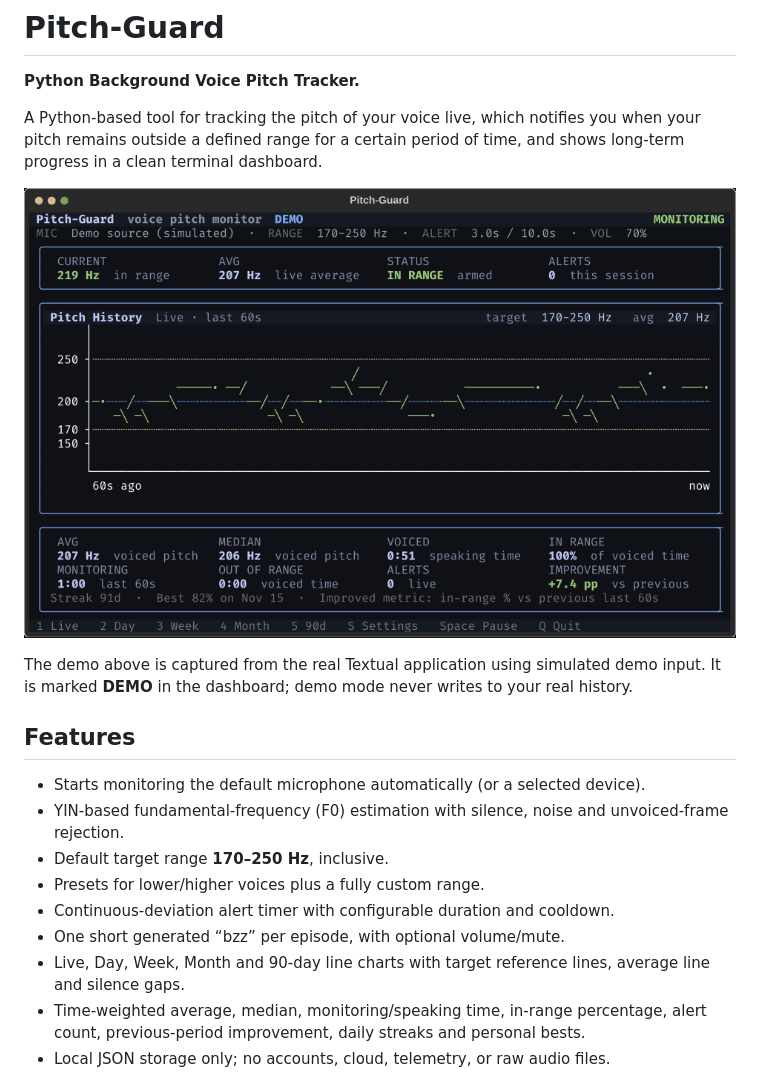
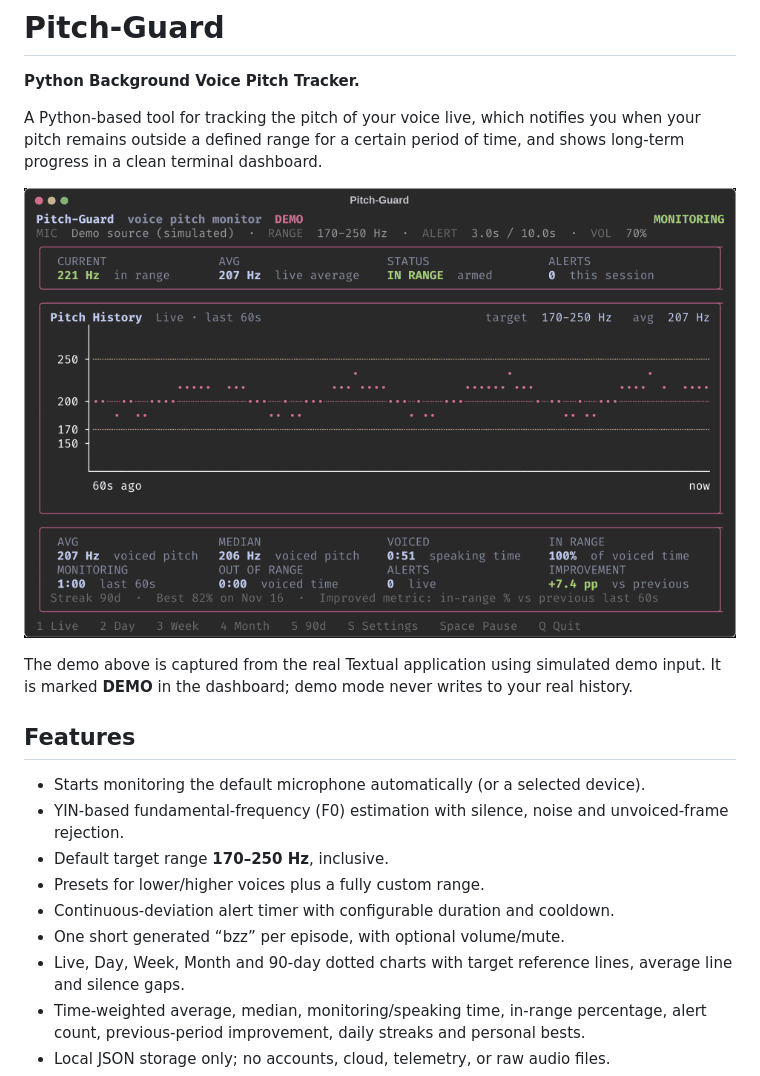
Before and after one commit to unkindypie/pitch-guard, a Markdown page: README.md, the part around the change. GitHub-like rendering; pictures changed too: docs/demo.gif.

Commit message:
style: dotted pink chart on transparent terminal background

```diff
--- a/README.md
+++ b/README.md
@@ -21,7 +21,7 @@ your real history.
 - Presets for lower/higher voices plus a fully custom range.
 - Continuous-deviation alert timer with configurable duration and cooldown.
 - One short generated “bzz” per episode, with optional volume/mute.
-- Live, Day, Week, Month and 90-day line charts with target reference lines,
+- Live, Day, Week, Month and 90-day dotted charts with target reference lines,
   average line and silence gaps.
 - Time-weighted average, median, monitoring/speaking time, in-range percentage,
   alert count, previous-period improvement, daily streaks and personal bests.
```
Also changed, not shown: docs/architecture.md (+1 -1 lines), 5 other files.
